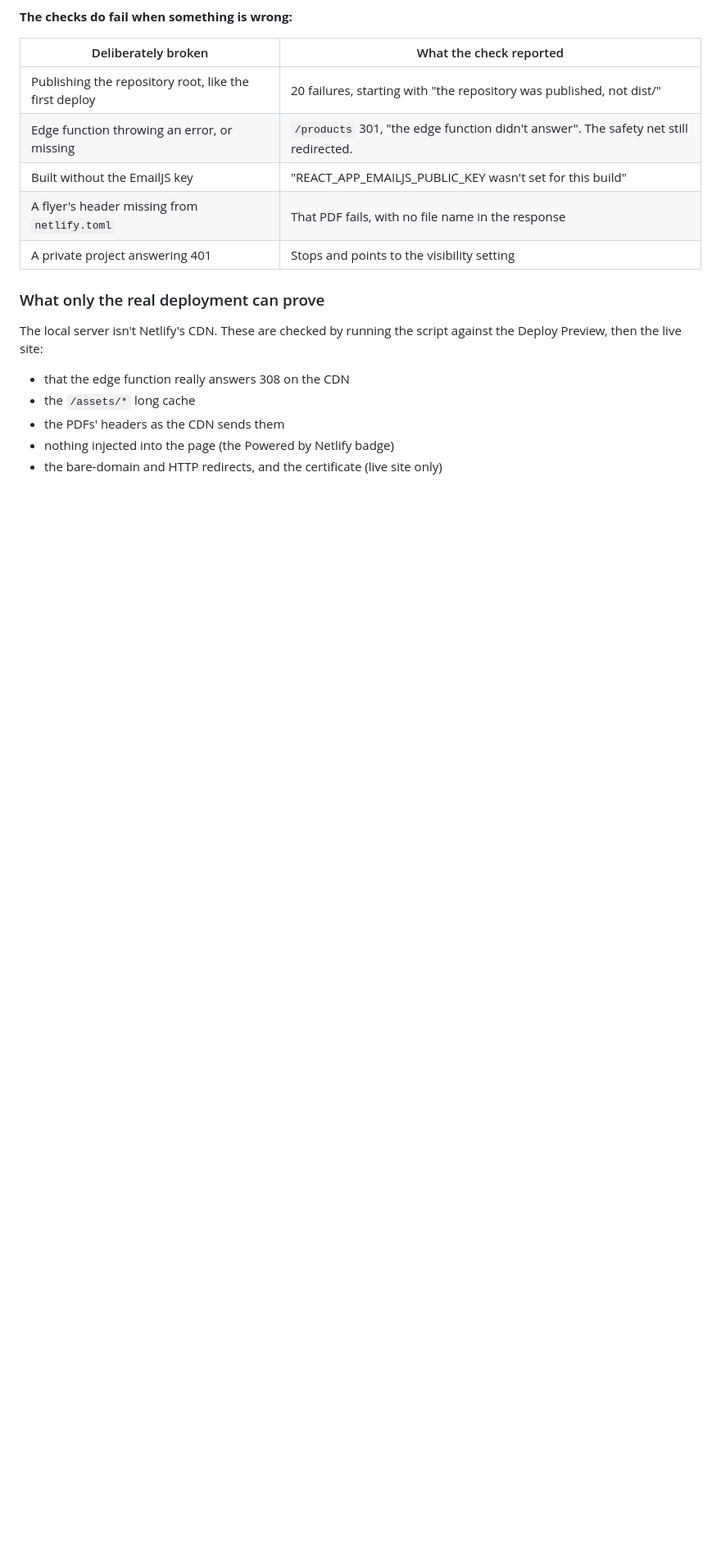
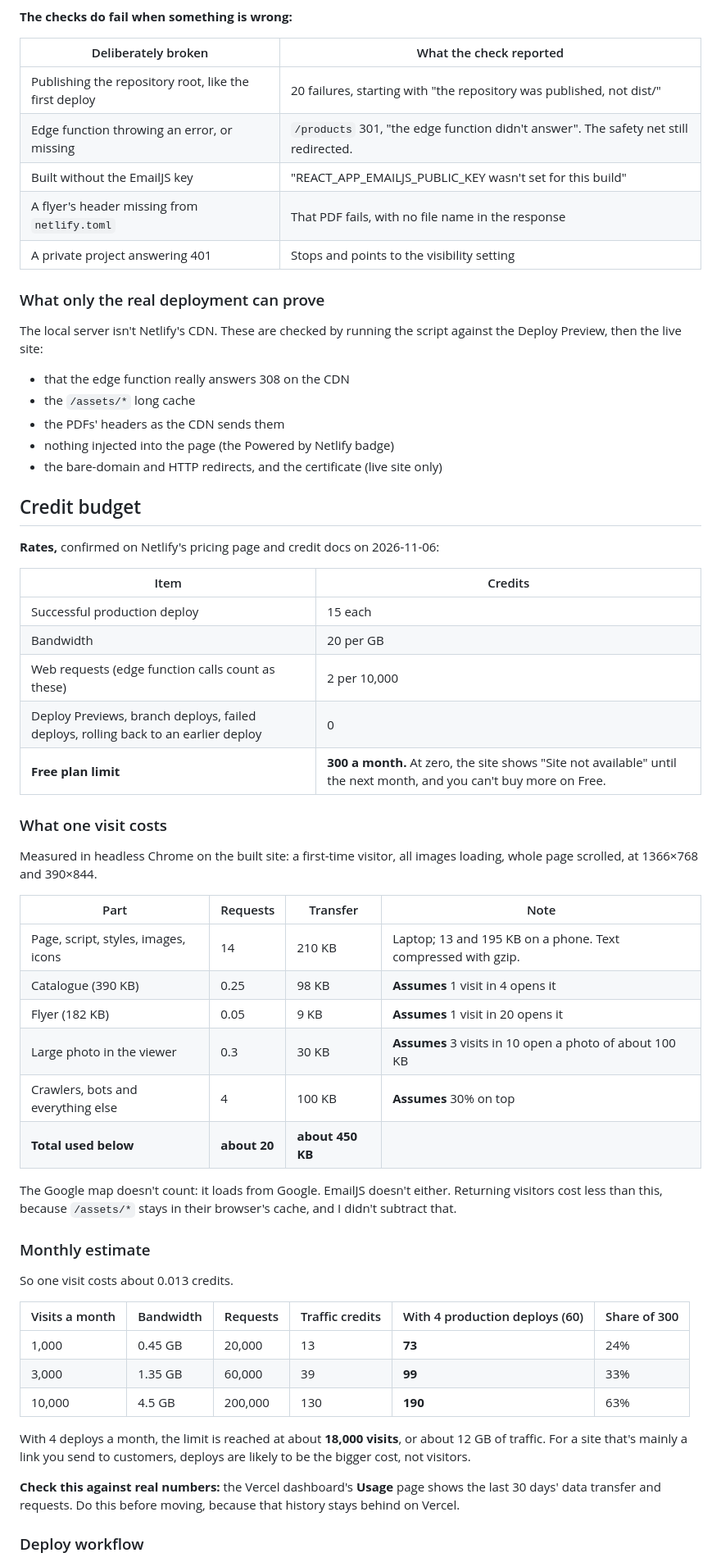
Before and after one commit to boris-karasek/boki-edi, a Markdown page: docs/hosting-migration.md, the part around one of its changes. Shown at 82% size. Drawn GitHub-style; blank space fills up the shorter version.

```diff
--- a/docs/hosting-migration.md
+++ b/docs/hosting-migration.md
@@ -156,3 +156,47 @@ The local server isn't Netlify's CDN. These are checked by running the script ag
 - the PDFs' headers as the CDN sends them
 - nothing injected into the page (the Powered by Netlify badge)
 - the bare-domain and HTTP redirects, and the certificate (live site only)
+
+## Credit budget
+
+**Rates,** confirmed on Netlify's pricing page and credit docs on 2026-11-06:
+
+| Item | Credits |
+|---|---|
+| Successful production deploy | 15 each |
+| Bandwidth | 20 per GB |
+| Web requests (edge function calls count as these) | 2 per 10,000 |
+| Deploy Previews, branch deploys, failed deploys, rolling back to an earlier deploy | 0 |
+| **Free plan limit** | **300 a month.** At zero, the site shows "Site not available" until the next month, and you can't buy more on Free. |
+
+### What one visit costs
+
+Measured in headless Chrome on the built site: a first-time visitor, all images loading, whole page scrolled, at 1366×768 and 390×844.
+
+| Part | Requests | Transfer | Note |
+|---|---|---|---|
+| Page, script, styles, images, icons | 14 | 210 KB | Laptop; 13 and 195 KB on a phone. Text compressed with gzip. |
+| Catalogue (390 KB) | 0.25 | 98 KB | **Assumes** 1 visit in 4 opens it |
+| Flyer (182 KB) | 0.05 | 9 KB | **Assumes** 1 visit in 20 opens it |
+| Large photo in the viewer | 0.3 | 30 KB | **Assumes** 3 visits in 10 open a photo of about 100 KB |
+| Crawlers, bots and everything else | 4 | 100 KB | **Assumes** 30% on top |
+| **Total used below** | **about 20** | **about 450 KB** | |
+
+The Google map doesn't count: it loads from Google. EmailJS doesn't either. Returning visitors cost less than this, because `/assets/*` stays in their browser's cache, and I didn't subtract that.
+
+### Monthly estimate
+
+So one visit costs about 0.013 credits.
+
+| Visits a month | Bandwidth | Requests | Traffic credits | With 4 production deploys (60) | Share of 300 |
+|---|---|---|---|---|---|
+| 1,000 | 0.45 GB | 20,000 | 13 | **73** | 24% |
+| 3,000 | 1.35 GB | 60,000 | 39 | **99** | 33% |
+| 10,000 | 4.5 GB | 200,000 | 130 | **190** | 63% |
+
+With 4 deploys a month, the limit is reached at about **18,000 visits**, or about 12 GB of traffic. For a site that's mainly a link you send to customers, deploys are likely to be the bigger cost, not visitors.
+
+**Check this against real numbers:** the Vercel dashboard's **Usage** page shows the last 30 days' data transfer and requests. Do this before moving, because that history stays behind on Vercel.
+
+### Deploy workflow
+
```
Also changed, not shown: other parts of docs/hosting-migration.md (+38 -0 lines).
